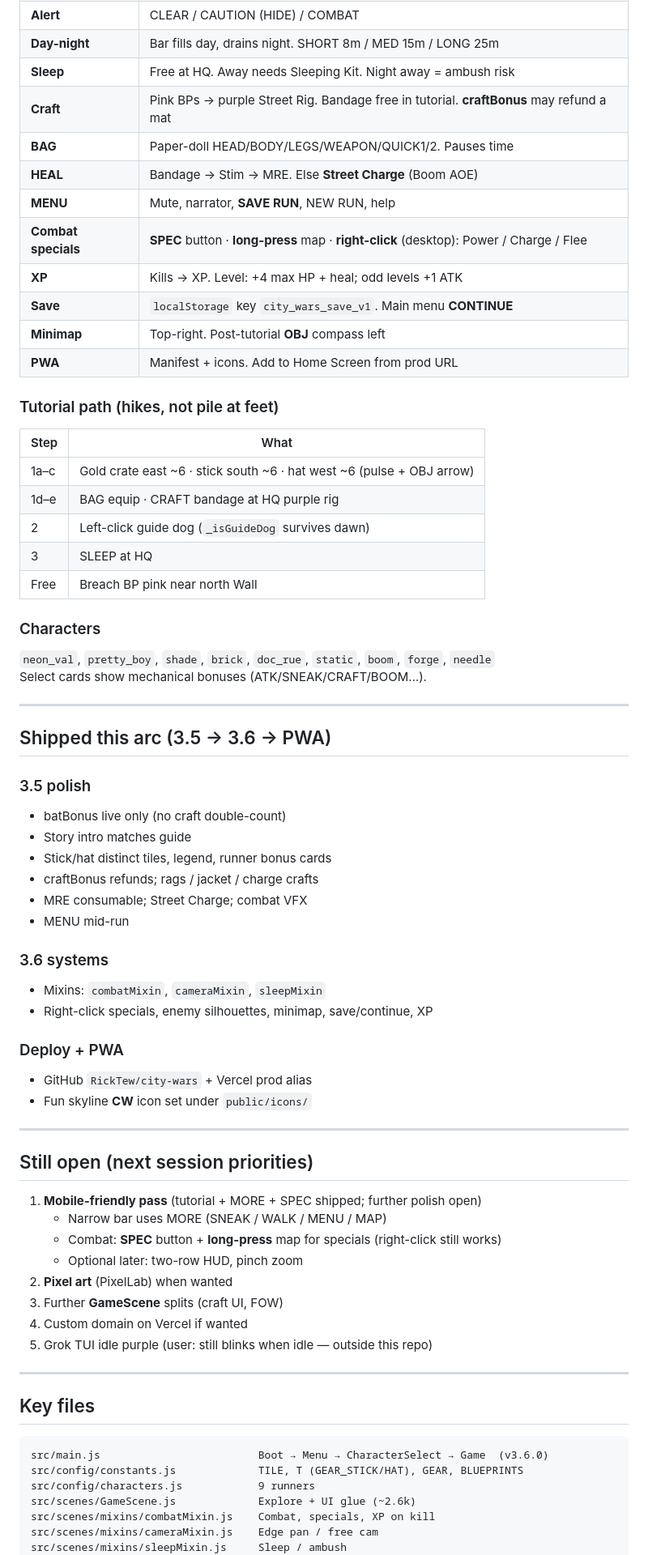
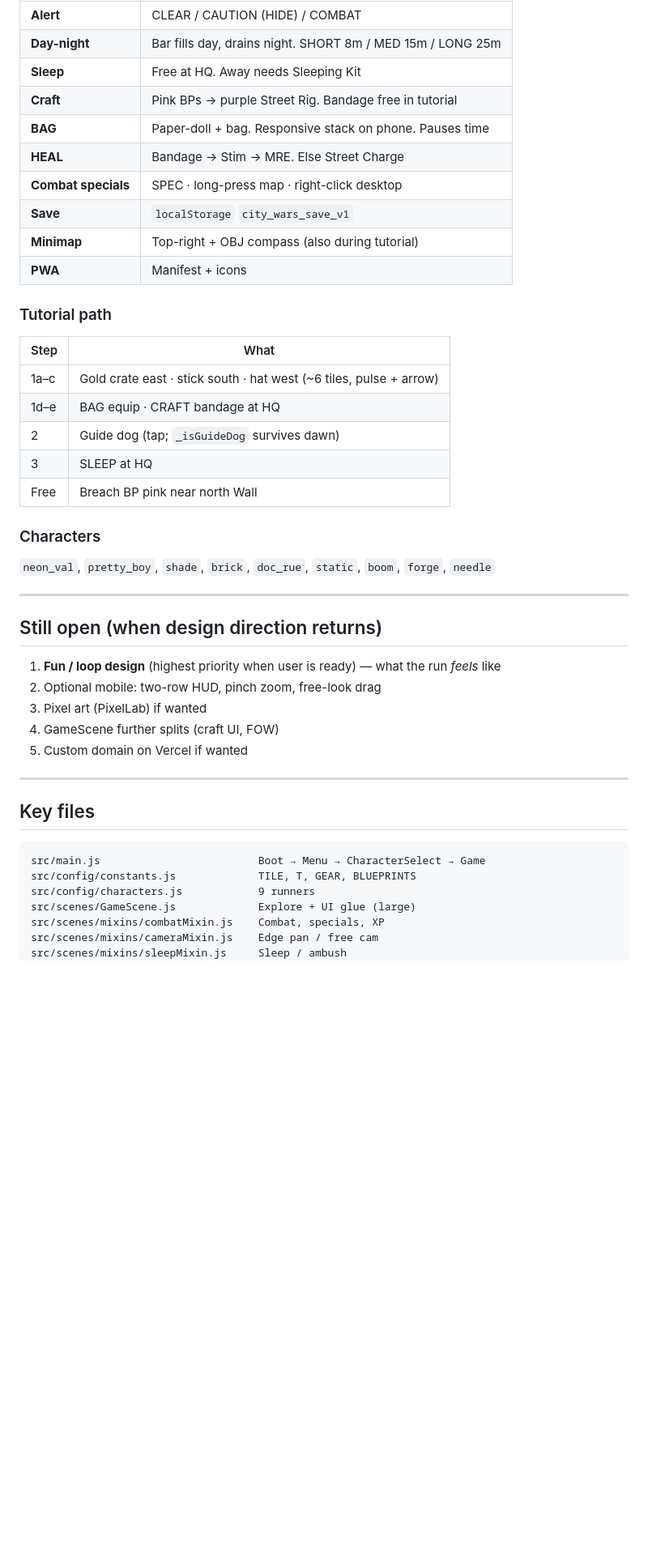
Before and after one commit to RickTew/city-wars, a Markdown page: AGENTS.md, the part around one of its changes. Shown at 81% size. Rendered like a GitHub page; blank space fills up the shorter version.

Commit message:
Handoff wrap: pin HEAD 783533a, pause for design rethink
Document session ship list and that fun/loop direction is on hold
until the user has solutions they want to try.

````diff
--- a/AGENTS.md
+++ b/AGENTS.md
@@ -46,74 +79,48 @@ Top-down **Escape-from-NY grit** city escape: scavenge, craft **Breach Kit**, le
 | **Alert** | CLEAR / CAUTION (HIDE) / COMBAT |
 | **Day-night** | Bar fills day, drains night. SHORT 8m / MED 15m / LONG 25m |
-| **Sleep** | Free at HQ. Away needs Sleeping Kit. Night away = ambush risk |
-| **Craft** | Pink BPs → purple Street Rig. Bandage free in tutorial. **craftBonus** may refund a mat |
-| **BAG** | Paper-doll HEAD/BODY/LEGS/WEAPON/QUICK1/2. Pauses time |
-| **HEAL** | Bandage → Stim → MRE. Else **Street Charge** (Boom AOE) |
-| **MENU** | Mute, narrator, **SAVE RUN**, NEW RUN, help |
-| **Combat specials** | **SPEC** button · **long-press** map · **right-click** (desktop): Power / Charge / Flee |
-| **XP** | Kills → XP. Level: +4 max HP + heal; odd levels +1 ATK |
-| **Save** | `localStorage` key `city_wars_save_v1`. Main menu **CONTINUE** |
-| **Minimap** | Top-right. Post-tutorial **OBJ** compass left |
-| **PWA** | Manifest + icons. Add to Home Screen from prod URL |
+| **Sleep** | Free at HQ. Away needs Sleeping Kit |
+| **Craft** | Pink BPs → purple Street Rig. Bandage free in tutorial |
+| **BAG** | Paper-doll + bag. Responsive stack on phone. Pauses time |
+| **HEAL** | Bandage → Stim → MRE. Else Street Charge |
+| **Combat specials** | SPEC · long-press map · right-click desktop |
+| **Save** | `localStorage` `city_wars_save_v1` |
+| **Minimap** | Top-right + OBJ compass (also during tutorial) |
+| **PWA** | Manifest + icons |
 
-### Tutorial path (hikes, not pile at feet)
+### Tutorial path
 
 | Step | What |
 |------|------|
-| 1a–c | Gold crate east ~6 · stick south ~6 · hat west ~6 (pulse + OBJ arrow) |
-| 1d–e | BAG equip · CRAFT bandage at HQ purple rig |
-| 2 | Left-click guide dog (`_isGuideDog` survives dawn) |
+| 1a–c | Gold crate east · stick south · hat west (~6 tiles, pulse + arrow) |
+| 1d–e | BAG equip · CRAFT bandage at HQ |
+| 2 | Guide dog (tap; `_isGuideDog` survives dawn) |
 | 3 | SLEEP at HQ |
 | Free | Breach BP pink near north Wall |
 
 ### Characters
 
 `neon_val`, `pretty_boy`, `shade`, `brick`, `doc_rue`, `static`, `boom`, `forge`, `needle`
-Select cards show mechanical bonuses (ATK/SNEAK/CRAFT/BOOM…).
 
 ---
 
-## Shipped this arc (3.5 → 3.6 → PWA)
+## Still open (when design direction returns)
 
-### 3.5 polish
-- batBonus live only (no craft double-count)
-- Story intro matches guide
-- Stick/hat distinct tiles, legend, runner bonus cards
-- craftBonus refunds; rags / jacket / charge crafts
-- MRE consumable; Street Charge; combat VFX
-- MENU mid-run
-
-### 3.6 systems
-- Mixins: `combatMixin`, `cameraMixin`, `sleepMixin`
-- Right-click specials, enemy silhouettes, minimap, save/continue, XP
-
-### Deploy + PWA
-- GitHub `RickTew/city-wars` + Vercel prod alias
-- Fun skyline **CW** icon set under `public/icons/`
-
----
-
-## Still open (next session priorities)
-
-1. **Mobile-friendly pass** (tutorial + MORE + SPEC shipped; further polish open)
-   - Narrow bar uses MORE (SNEAK / WALK / MENU / MAP)
-   - Combat: **SPEC** button + **long-press** map for specials (right-click still works)
-   - Optional later: two-row HUD, pinch zoom
-2. **Pixel art** (PixelLab) when wanted
-3. Further **GameScene** splits (craft UI, FOW)
-4. Custom domain on Vercel if wanted
-5. Grok TUI idle purple (user: still blinks when idle — outside this repo)
+1. **Fun / loop design** (highest priority when user is ready) — what the run *feels* like
+2. Optional mobile: two-row HUD, pinch zoom, free-look drag
+3. Pixel art (PixelLab) if wanted
+4. GameScene further splits (craft UI, FOW)
+5. Custom domain on Vercel if wanted
 
 ---
 
 ## Key files
 
 ```
-src/main.js                         Boot → Menu → CharacterSelect → Game  (v3.6.0)
-src/config/constants.js             TILE, T (GEAR_STICK/HAT), GEAR, BLUEPRINTS
+src/main.js                         Boot → Menu → CharacterSelect → Game
+src/config/constants.js             TILE, T, GEAR, BLUEPRINTS
 src/config/characters.js            9 runners
-src/scenes/GameScene.js             Explore + UI glue (~2.6k)
-src/scenes/mixins/combatMixin.js    Combat, specials, XP on kill
+src/scenes/GameScene.js             Explore + UI glue (large)
+src/scenes/mixins/combatMixin.js    Combat, specials, XP
 src/scenes/mixins/cameraMixin.js    Edge pan / free cam
 src/scenes/mixins/sleepMixin.js     Sleep / ambush
 src/systems/GuideDirector.js        Tutorial pulse / quests
````
Also changed, not shown: other parts of AGENTS.md (+52 -40 lines).
